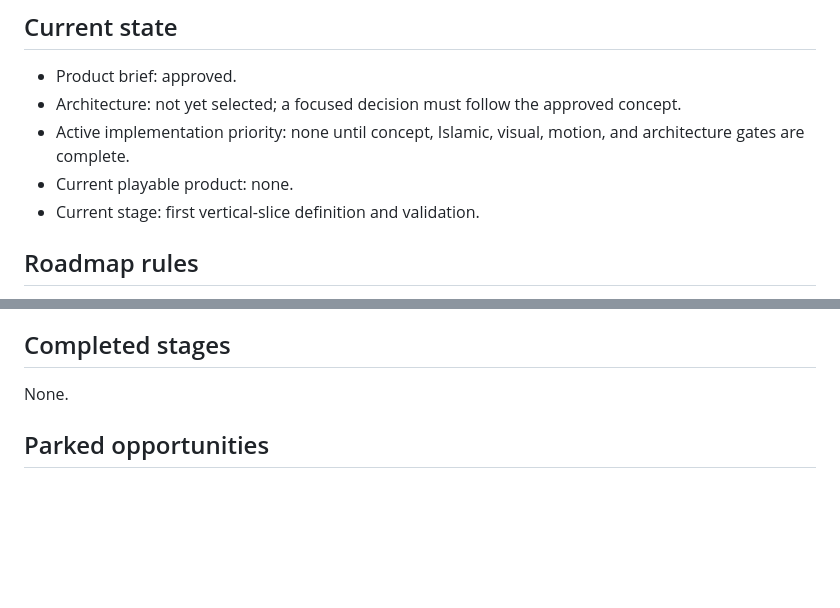
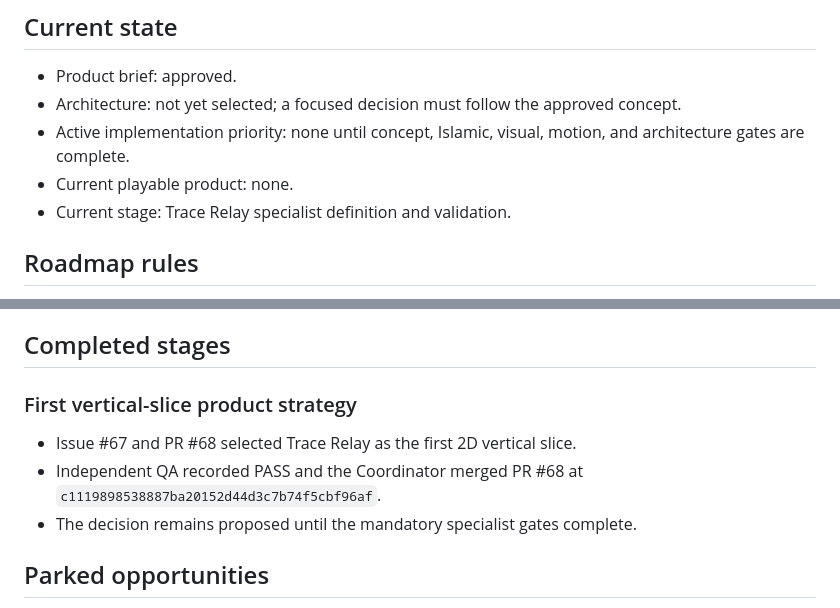
Before and after one commit to abdullahkrs/social-challenge-arena, a Markdown page: ROADMAP.md, 2 parts joined by grey strips. Rendered like a GitHub page; blank space fills up the shorter version.

Commit message:
creative: advance Trace Relay roadmap to Islamic review

```diff
--- a/ROADMAP.md
+++ b/ROADMAP.md
@@ -10,7 +10,7 @@ The repository owner defines the durable vision in `PRODUCT_BRIEF.md`; agents de
 - Architecture: not yet selected; a focused decision must follow the approved concept.
 - Active implementation priority: none until concept, Islamic, visual, motion, and architecture gates are complete.
 - Current playable product: none.
-- Current stage: first vertical-slice definition and validation.
+- Current stage: Trace Relay specialist definition and validation.
 
 ## Roadmap rules
 
@@ -45,7 +50,11 @@ The repository owner defines the durable vision in `PRODUCT_BRIEF.md`; agents de
 
 ## Completed stages
 
-None.
+### First vertical-slice product strategy
+
+- Issue #67 and PR #68 selected Trace Relay as the first 2D vertical slice.
+- Independent QA recorded PASS and the Coordinator merged PR #68 at `c1119898538887ba20152d44d3c7b74f5cbf96af`.
+- The decision remains proposed until the mandatory specialist gates complete.
 
 ## Parked opportunities
 
```
Also changed, not shown: other parts of ROADMAP.md (+20 -15 lines).
